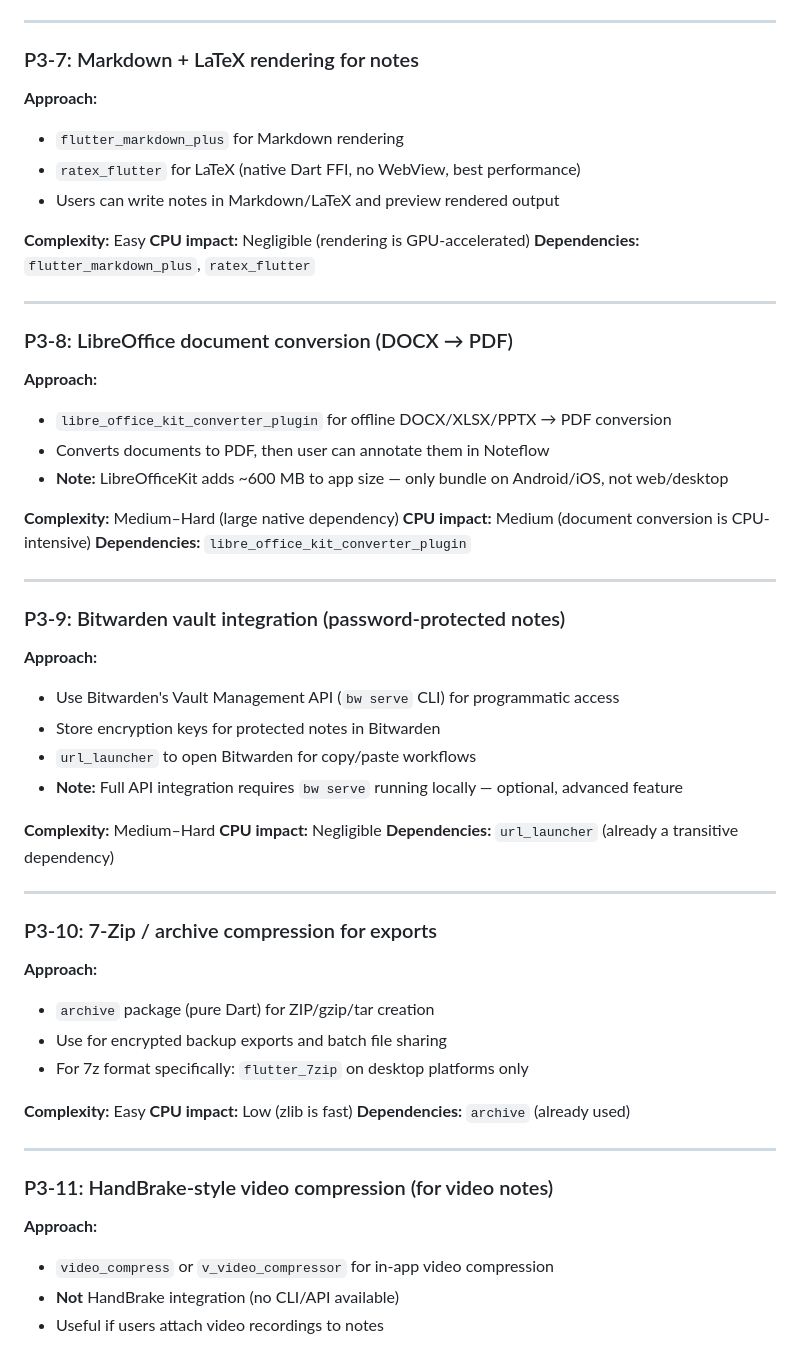
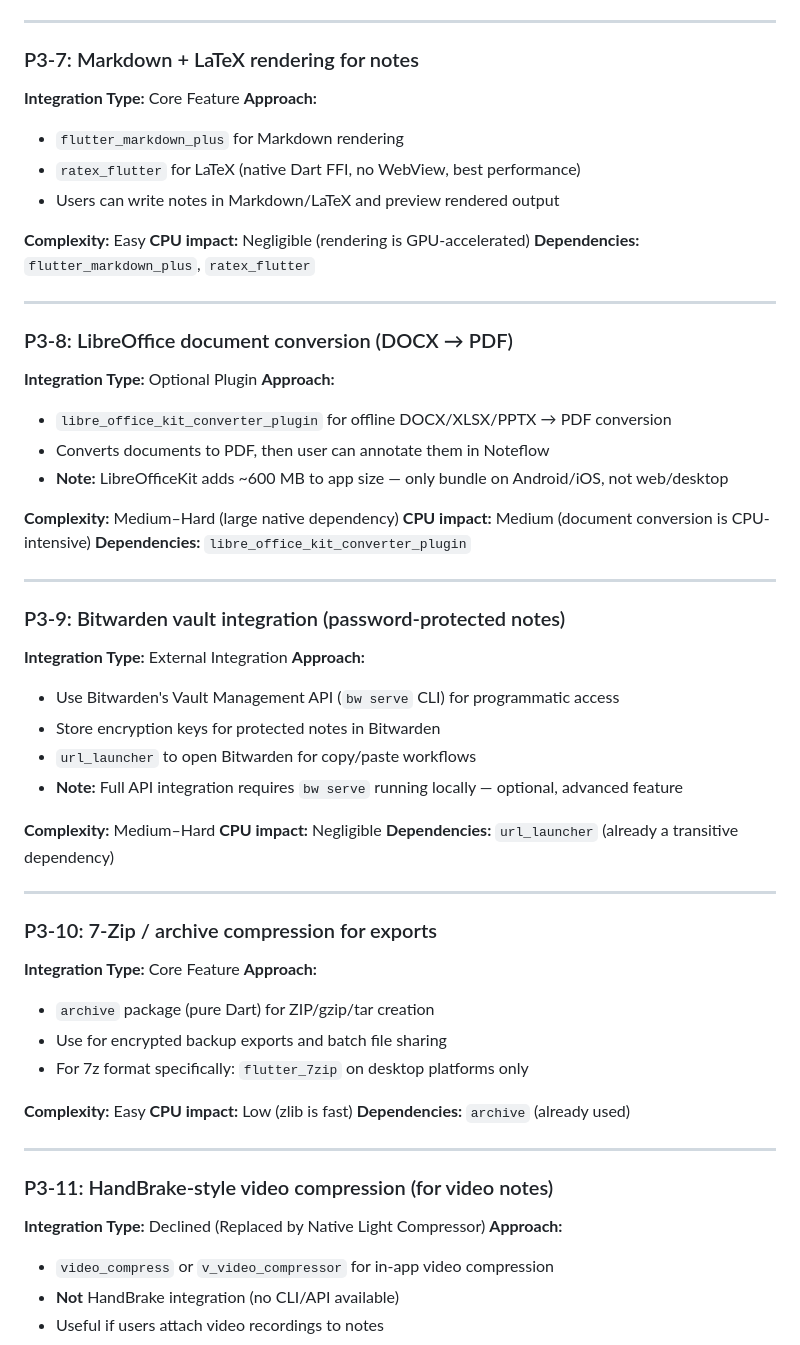
Before and after one commit to authorss81/Noteflow, a Markdown page: ROADMAP.md, the part around one of its changes. Drawn GitHub-style.

```diff
--- a/ROADMAP.md
+++ b/ROADMAP.md
@@ -330,6 +336,7 @@
 
 ### P3-7: Markdown + LaTeX rendering for notes
 
+**Integration Type:** Core Feature
 **Approach:**
 - `flutter_markdown_plus` for Markdown rendering
 - `ratex_flutter` for LaTeX (native Dart FFI, no WebView, best performance)
@@ -343,6 +350,7 @@
 
 ### P3-8: LibreOffice document conversion (DOCX → PDF)
 
+**Integration Type:** Optional Plugin
 **Approach:**
 - `libre_office_kit_converter_plugin` for offline DOCX/XLSX/PPTX → PDF conversion
 - Converts documents to PDF, then user can annotate them in Noteflow
@@ -356,6 +364,7 @@
 
 ### P3-9: Bitwarden vault integration (password-protected notes)
 
+**Integration Type:** External Integration
 **Approach:**
 - Use Bitwarden's Vault Management API (`bw serve` CLI) for programmatic access
 - Store encryption keys for protected notes in Bitwarden
@@ -370,6 +379,7 @@
 
 ### P3-10: 7-Zip / archive compression for exports
 
+**Integration Type:** Core Feature
 **Approach:**
 - `archive` package (pure Dart) for ZIP/gzip/tar creation
 - Use for encrypted backup exports and batch file sharing
@@ -383,6 +393,7 @@
 
 ### P3-11: HandBrake-style video compression (for video notes)
 
+**Integration Type:** Declined (Replaced by Native Light Compressor)
 **Approach:**
 - `video_compress` or `v_video_compressor` for in-app video compression
 - **Not** HandBrake integration (no CLI/API available)
```
Also changed, not shown: other parts of ROADMAP.md (+6 -0 lines).
